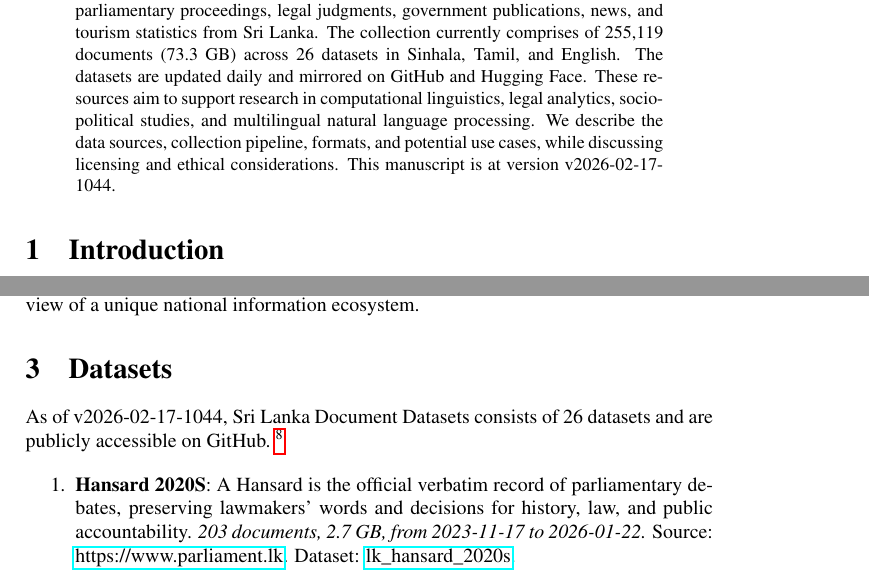
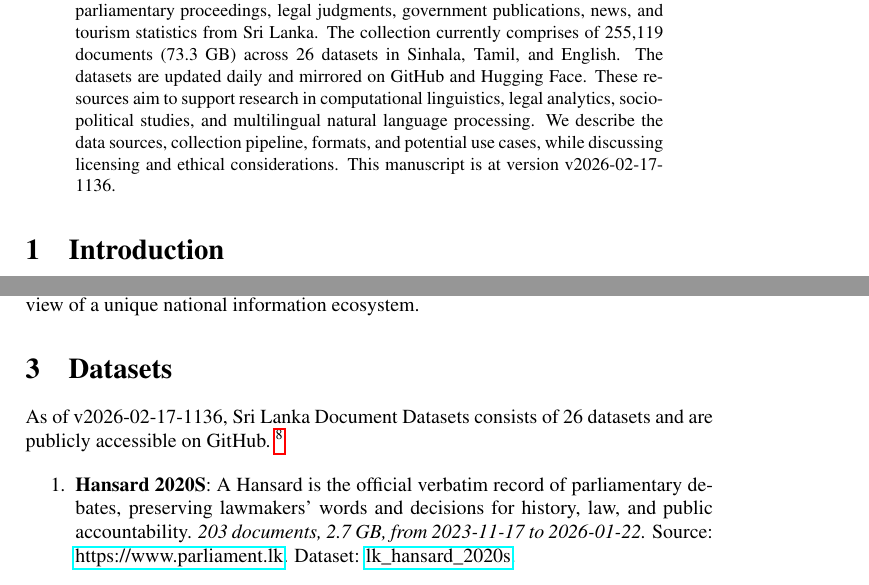
Before and after one commit to nuuuwan/lk_datasets, a LaTeX paper (latex/lk_datasets.tex): two parts of pages 1 and 2 of 7, joined at a grey line, cut so that both start at the same text. Compiled offline with pdfLaTeX; a LaTeX package or settings file that is missing is left out.

Commit message:
🤖 [build.yml] 2026-02-17-0606

```diff
--- a/latex/lk_datasets.tex
+++ b/latex/lk_datasets.tex
@@ -16,7 +16,7 @@
 \normalsize%
 \maketitle%
 \begin{abstract}%
-We present a collection of open, machine-readable document datasets covering parliamentary proceedings, legal judgments, government publications, news, and tourism statistics from Sri Lanka. The collection currently comprises of  255,119  documents (73.3 GB) across 26  datasets in Sinhala, Tamil, and English. The datasets are updated daily and mirrored on GitHub and Hugging Face. These resources aim to support research in computational linguistics, legal analytics, socio-political studies, and multilingual natural language processing. We describe the data sources, collection pipeline, formats, and potential use cases, while discussing licensing and ethical considerations. This manuscript is at version v2026-02-17-1044.%
+We present a collection of open, machine-readable document datasets covering parliamentary proceedings, legal judgments, government publications, news, and tourism statistics from Sri Lanka. The collection currently comprises of  255,119  documents (73.3 GB) across 26  datasets in Sinhala, Tamil, and English. The datasets are updated daily and mirrored on GitHub and Hugging Face. These resources aim to support research in computational linguistics, legal analytics, socio-political studies, and multilingual natural language processing. We describe the data sources, collection pipeline, formats, and potential use cases, while discussing licensing and ethical considerations. This manuscript is at version v2026-02-17-1136.%
 
 %
 \end{abstract}%
@@ -86,7 +86,7 @@ The Sri Lanka Document Datasets aim to fill this gap by aggregating diverse sour
 %
 \section{Datasets}%
 \label{sec:Datasets}%
-As of v2026-02-17-1044, Sri Lanka Document Datasets
+As of v2026-02-17-1136, Sri Lanka Document Datasets
   consists of 26 datasets
  and are publicly accessible on GitHub.%
 ~%
```
Also changed, not shown: README.md, latex/lk_datasets.pdf.
